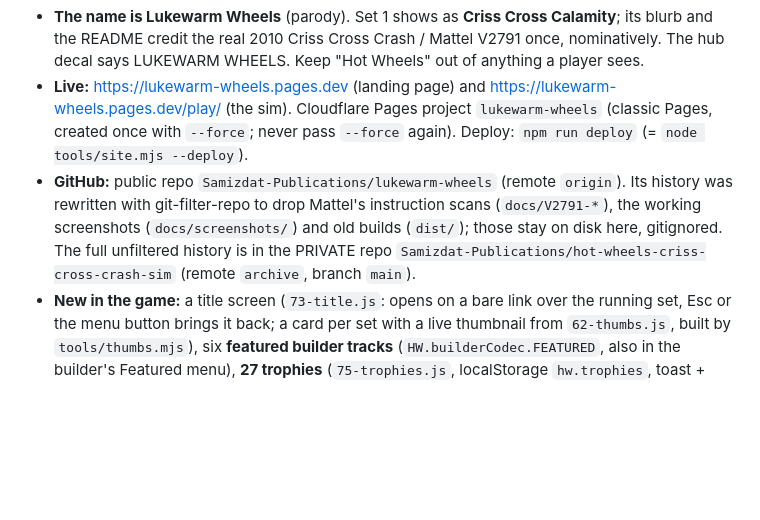
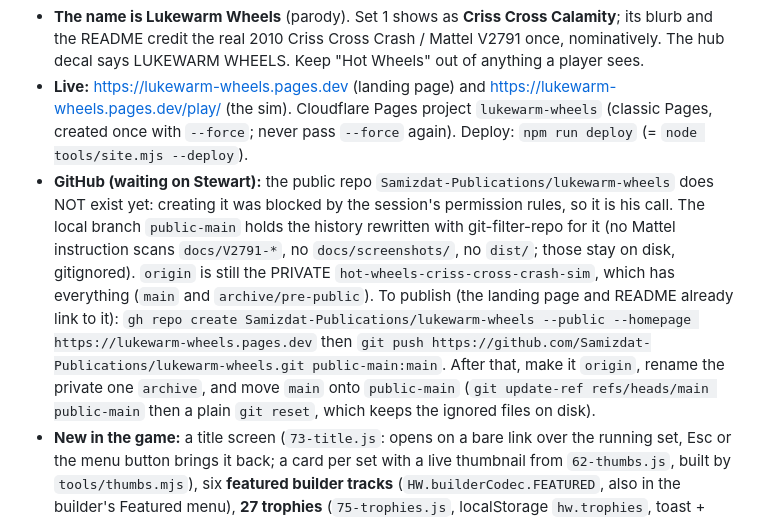
Before and after one commit to Samizdat-Publications/lukewarm-wheels, a Markdown page: HANDOFF.md, the part around the change. GitHub-like rendering; blank space fills up the shorter version.

Commit message:
Docs: the public repo is prepared (branch public-main) but not created; HANDOFF and CLAUDE.md say how to publish it
Co-Authored-By: Claude Opus 5.5 <noreply@anthropic.com>

```diff
--- a/HANDOFF.md
+++ b/HANDOFF.md
@@ -16,11 +16,18 @@ and a funny parody name instead of Hot Wheels. Full permission for all of it. Do
 - **Live:** https://lukewarm-wheels.pages.dev (landing page) and https://lukewarm-wheels.pages.dev/play/
   (the sim). Cloudflare Pages project `lukewarm-wheels` (classic Pages, created once with
   `--force`; never pass `--force` again). Deploy: `npm run deploy` (= `node tools/site.mjs --deploy`).
-- **GitHub:** public repo `Samizdat-Publications/lukewarm-wheels` (remote `origin`). Its history
-  was rewritten with git-filter-repo to drop Mattel's instruction scans (`docs/V2791-*`), the
-  working screenshots (`docs/screenshots/`) and old builds (`dist/`); those stay on disk here,
-  gitignored. The full unfiltered history is in the PRIVATE repo
-  `Samizdat-Publications/hot-wheels-criss-cross-crash-sim` (remote `archive`, branch `main`).
+- **GitHub (waiting on Stewart):** the public repo `Samizdat-Publications/lukewarm-wheels` does
+  NOT exist yet: creating it was blocked by the session's permission rules, so it is his call.
+  The local branch `public-main` holds the history rewritten with git-filter-repo for it (no
+  Mattel instruction scans `docs/V2791-*`, no `docs/screenshots/`, no `dist/`; those stay on disk,
+  gitignored). `origin` is still the PRIVATE `hot-wheels-criss-cross-crash-sim`, which has
+  everything (`main` and `archive/pre-public`). To publish (the landing page and README already
+  link to it):
+  `gh repo create Samizdat-Publications/lukewarm-wheels --public --homepage https://lukewarm-wheels.pages.dev`
+  then `git push https://github.com/Samizdat-Publications/lukewarm-wheels.git public-main:main`.
+  After that, make it `origin`, rename the private one `archive`, and move `main` onto
+  `public-main` (`git update-ref refs/heads/main public-main` then a plain `git reset`, which
+  keeps the ignored files on disk).
 - **New in the game:** a title screen (`73-title.js`: opens on a bare link over the running set,
   Esc or the menu button brings it back; a card per set with a live thumbnail from
   `62-thumbs.js`, built by `tools/thumbs.mjs`), six **featured builder tracks**
```
Also changed, not shown: CLAUDE.md (+4 -5 lines).
